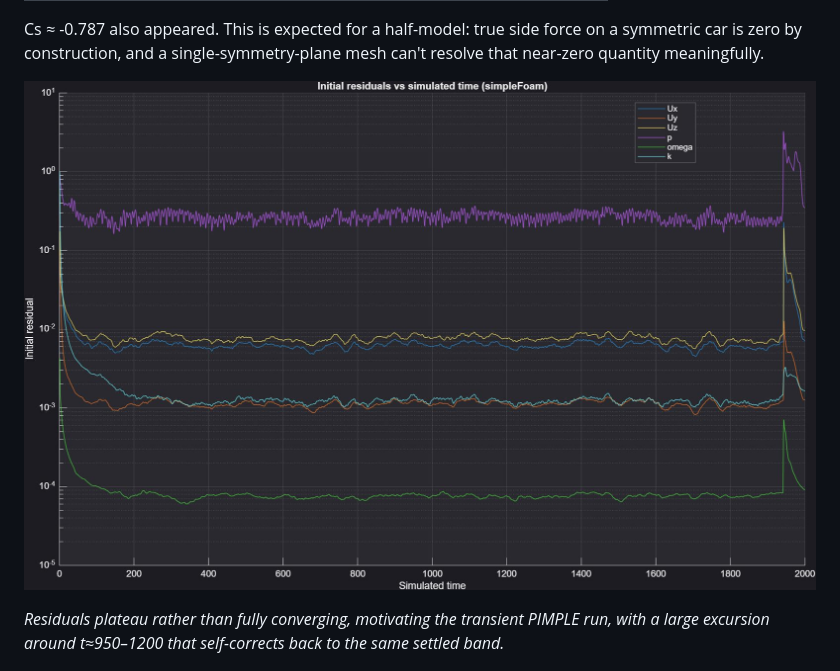
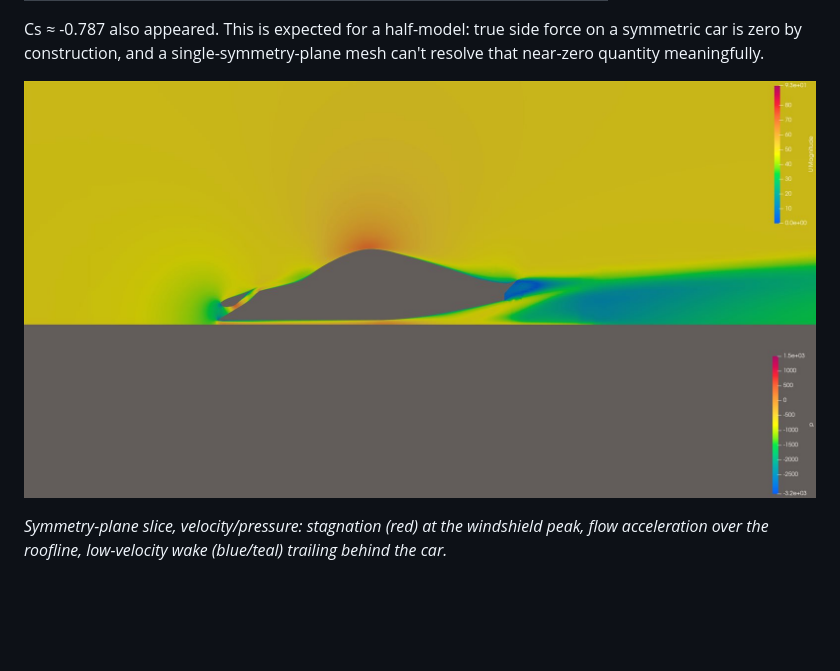
Before and after one commit to dannym-cfd/OpenFOAM, a Markdown page: racecarAero/README.md, the part around the change. GitHub-like rendering; pictures changed too: assets/img/racecarAero-residuals.jpg (deleted), assets/img/racecarAero-slice.jpg (added); blank space fills up the shorter version.

Commit message:
early_read_racecarAero-slice_29

```diff
--- a/racecarAero/README.md
+++ b/racecarAero/README.md
@@ -179,11 +179,11 @@ Cs ≈ -0.787 also appeared. This is expected for a half-model: true side
 force on a symmetric car is zero by construction, and a single-symmetry-plane
 mesh can't resolve that near-zero quantity meaningfully.
 
-![Initial residuals vs simulated time for simpleFoam, showing U, p, k, and omega residual traces plateauing before a transient excursion around t=950-1200 that self-corrects.](../assets/img/racecarAero-residuals.jpg)
+![Velocity and pressure slice through the car's symmetry plane, showing stagnation at the windshield peak and a low-velocity wake region trailing behind the car.](../assets/img/racecarAero-slice.jpg)
 
-*Residuals plateau rather than fully converging, motivating the transient
-PIMPLE run, with a large excursion around t≈950–1200 that self-corrects
-back to the same settled band.*
+*Symmetry-plane slice, velocity/pressure: stagnation (red) at the windshield
+peak, flow acceleration over the roofline, low-velocity wake (blue/teal)
+trailing behind the car.*
 
 ![Velocity and pressure contour on the car's symmetry plane, showing stagnation pressure at the nose and a low-velocity wake region extending behind the car.](../assets/img/racecarAero-velocity-pressure.jpg)
 
```
